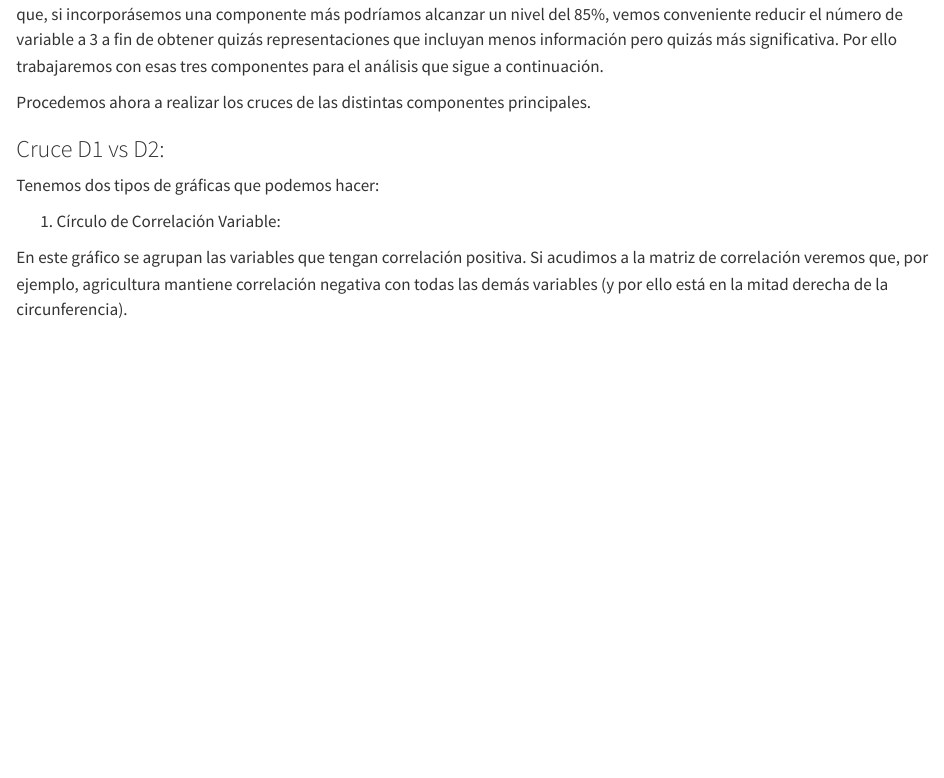
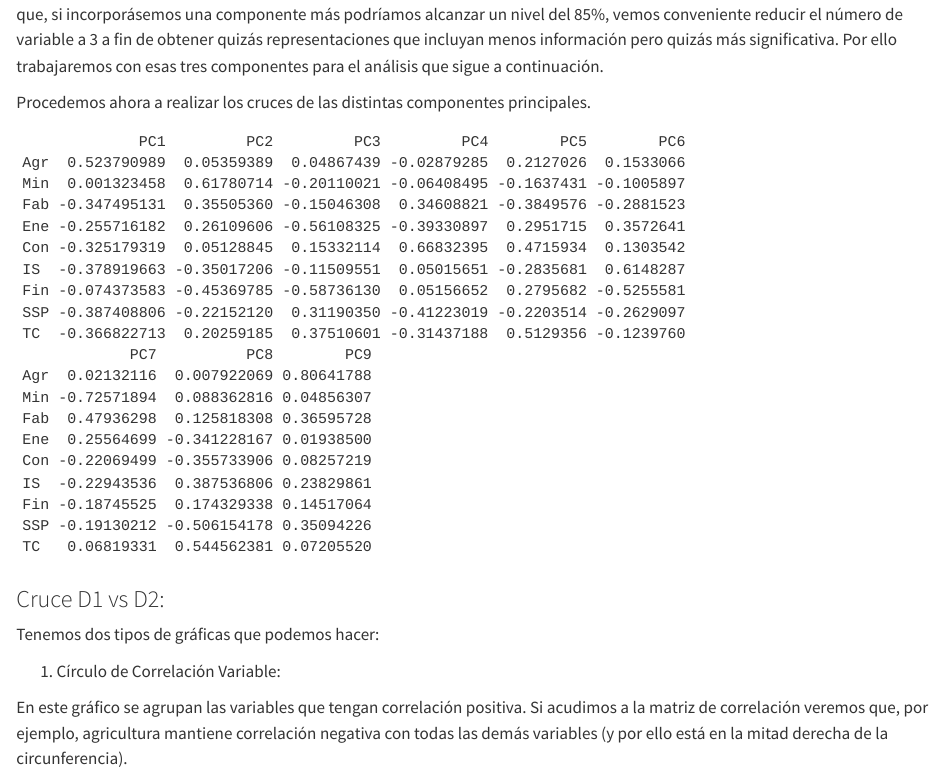
Before and after one commit to GSMir/Entrega5, a Quarto document (entrega5.qmd): the page in a window 1100 px wide, from 1740 px down. Rendered offline with R 4.5, knitr and Pandoc in place of Quarto, with nearby package versions; some code elsewhere in the file could not run offline.

````diff
--- a/entrega5.qmd
+++ b/entrega5.qmd
@@ -58,6 +58,11 @@
 Observamos que las tres primeras componentes principales explican aproximadamente el 74.6% de la variación total. Pese a que, si incorporásemos una componente más podríamos alcanzar un nivel del 85%, vemos conveniente reducir el número de variable a 3 a fin de obtener quizás representaciones que incluyan menos información pero quizás más significativa. Por ello trabajaremos con esas tres componentes para el análisis que sigue a continuación.
 
 Procedemos ahora a realizar los cruces de las distintas componentes principales.
+
+
+```{r}
+europa.acp$rotation
+```
 
 
 ### Cruce D1 vs D2:
````
Also changed, not shown: entrega5.html, entrega5_files/figure-html/unnamed-chunk-10-1.png, entrega5_files/figure-html/unnamed-chunk-11-1.png, entrega5_files/figure-html/unnamed-chunk-12-1.png, entrega5_files/figure-html/unnamed-chunk-13-1.png, entrega5_files/figure-html/unnamed-chunk-14-1.png, entrega5_files/figure-html/unnamed-chunk-15-1.png, entrega5_files/figure-html/unnamed-chunk-16-1.png (added), entrega5_files/figure-html/unnamed-chunk-8-1.png, entrega5_files/figure-html/unnamed-chunk-9-1.png.
